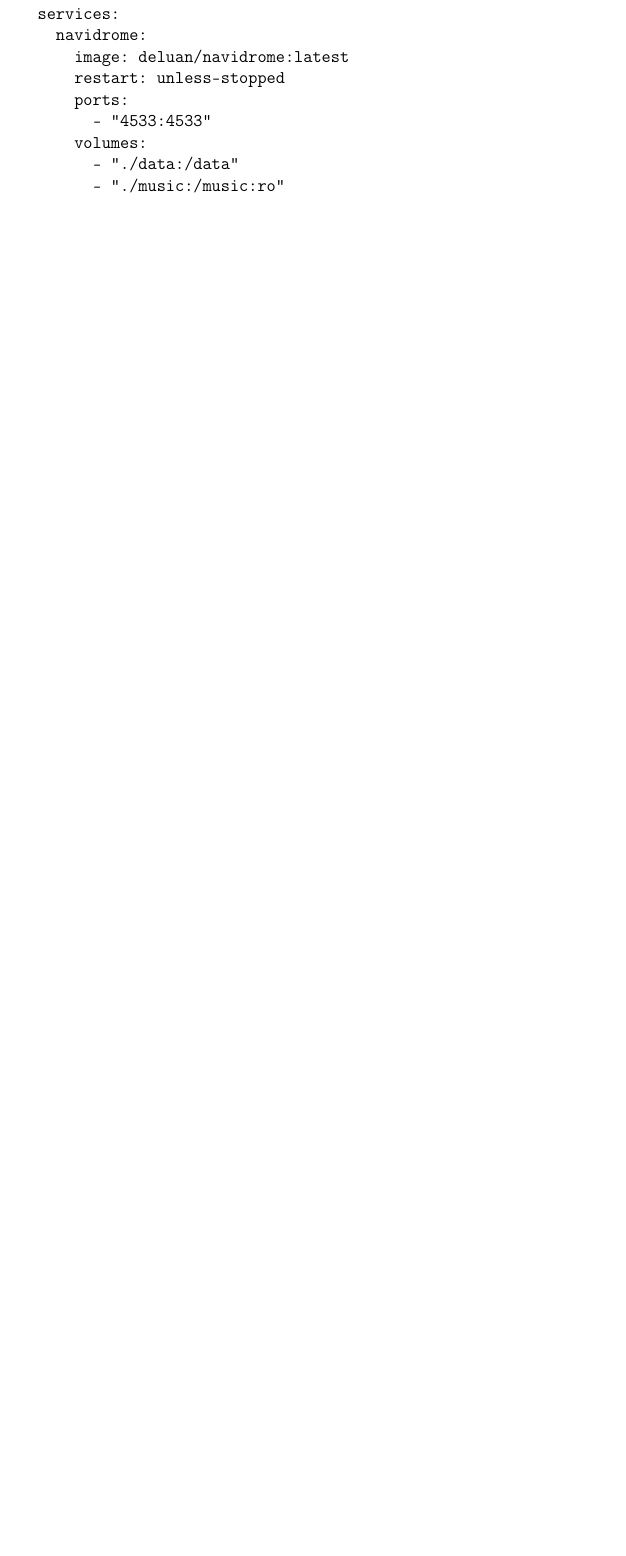
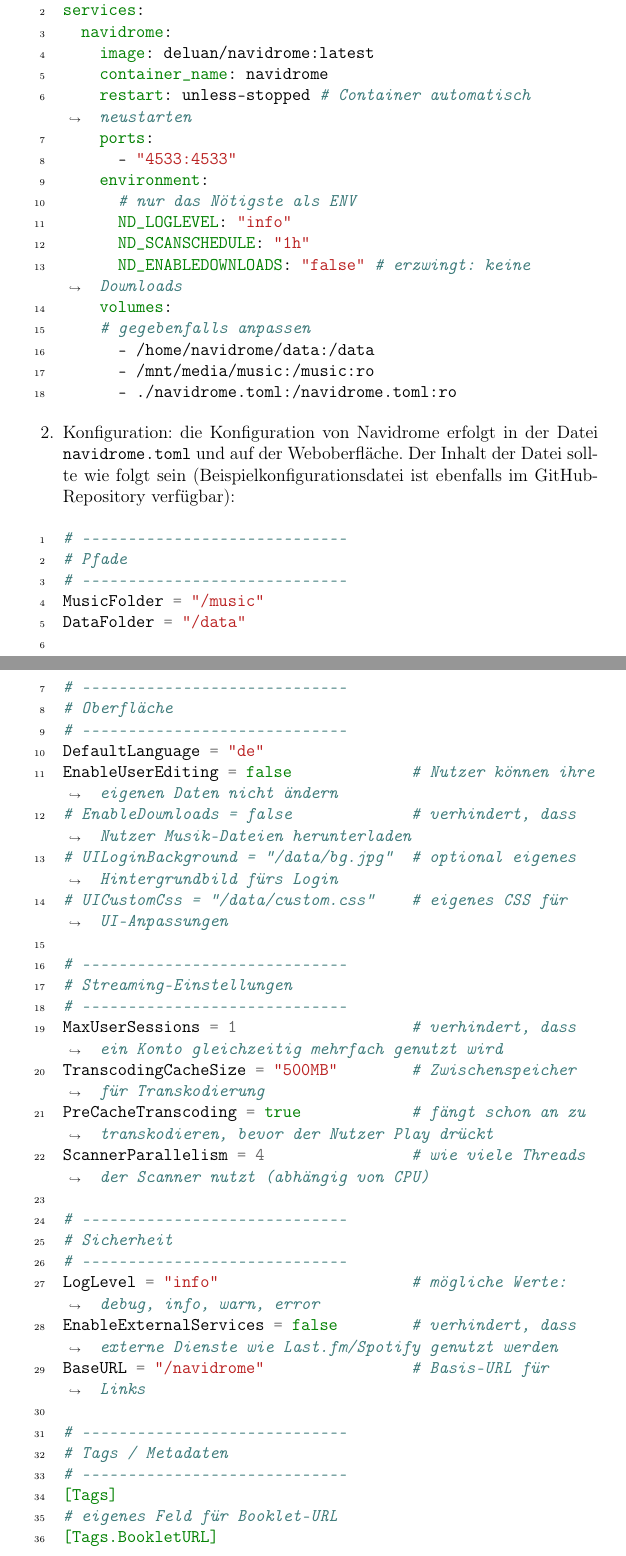
Before and after one commit to RathgebL/Bachelor_Thesis-New_Mediaserver, a LaTeX thesis (Dokumentation/Bachelor-Arbeit-Dokumentation.tex): part of page 39 of 48 before the commit and two parts of pages 40 and 41 of 52 after it, the two joined at a grey line, cut so that both start at the same text, the shorter picture padded with empty space. Compiled offline with pdfLaTeX.

Commit message:
Navidrome Absatz überarbeiten

```diff
--- a/Dokumentation/Bachelor-Arbeit-Dokumentation.tex
+++ b/Dokumentation/Bachelor-Arbeit-Dokumentation.tex
@@ -1060,2 +1056,0 @@
-  \begin{verbatim}
-  version: "3"
@@ -1062,10 +1102,79 @@
+    \begin{minted}[breaklines, linenos]{yaml}
+version: "3" # gegebenfalls anpassen oder weglassen
 services:
   navidrome:
     image: deluan/navidrome:latest
-      restart: unless-stopped
+    container_name: navidrome
+    restart: unless-stopped # Container automatisch neustarten
     ports:
       - "4533:4533"
+    environment:
+      # nur das Nötigste als ENV
+      ND_LOGLEVEL: "info"
+      ND_SCANSCHEDULE: "1h"
+      ND_ENABLEDOWNLOADS: "false" # erzwingt: keine Downloads
     volumes:
-        - "./data:/data"
-        - "./music:/music:ro"
-  \end{verbatim}
+    # gegebenfalls anpassen
+      - /home/navidrome/data:/data
+      - /mnt/media/music:/music:ro
+      - ./navidrome.toml:/navidrome.toml:ro
+    \end{minted}
+
+    \item Konfiguration:
+    die Konfiguration von Navidrome erfolgt in der Datei \texttt{navidrome.toml} und auf der Weboberfläche.
+    Der Inhalt der Datei sollte wie folgt sein (Beispielkonfigurationsdatei ist ebenfalls im GitHub-Repository verfügbar):
+
+    \begin{minted}[breaklines, linenos]{toml}
+# -----------------------------
+# Pfade
+# -----------------------------
+MusicFolder = "/music"
+DataFolder = "/data"
+
+# -----------------------------
+# Oberfläche
+# -----------------------------
+DefaultLanguage = "de"
+EnableUserEditing = false             # Nutzer können ihre eigenen Daten nicht ändern
+# EnableDownloads = false             # verhindert, dass Nutzer Musik-Dateien herunterladen
+# UILoginBackground = "/data/bg.jpg"  # optional eigenes Hintergrundbild fürs Login
+# UICustomCss = "/data/custom.css"    # eigenes CSS für UI-Anpassungen
+
+# -----------------------------
+# Streaming-Einstellungen
+# -----------------------------
+MaxUserSessions = 1                   # verhindert, dass ein Konto gleichzeitig mehrfach genutzt wird
+TranscodingCacheSize = "500MB"        # Zwischenspeicher für Transkodierung
+PreCacheTranscoding = true            # fängt schon an zu transkodieren, bevor der Nutzer Play drückt
+ScannerParallelism = 4                # wie viele Threads der Scanner nutzt (abhängig von CPU)
+
+# -----------------------------
+# Sicherheit
+# -----------------------------
+LogLevel = "info"                     # mögliche Werte: debug, info, warn, error
+EnableExternalServices = false        # verhindert, dass externe Dienste wie Last.fm/Spotify genutzt werden
+BaseURL = "/navidrome"                # Basis-URL für Links
+
+# -----------------------------
+# Tags / Metadaten
+# -----------------------------
+[Tags]
+# eigenes Feld für Booklet-URL
+[Tags.BookletURL]
+Aliases = ["bookleturl", "booklet_url"]
+Type = "string"
+Album = false
+MaxLength = 512
+
+# eigenes Feld für Dirigent
+#[Tags.Conductor]
+#Aliases = ["conductor", "dirigent"]
+#Type = "string"
+#Album = false
+
+# -----------------------------
+# Benutzer
+# -----------------------------
+SessionTimeout = 1800                 # nach wie vielen Sekunden Sessions auslaufen
+PasswordStrength = "weak"             # simple Passwörter reichen aus
+    \end{minted}
```
Also changed, not shown: Code/navidrome.toml (+2 -2 lines), Dokumentation/Bachelor-Arbeit-Dokumentation.tex (89 more changed lines). Lines whose indentation alone changed are shown as unchanged.
